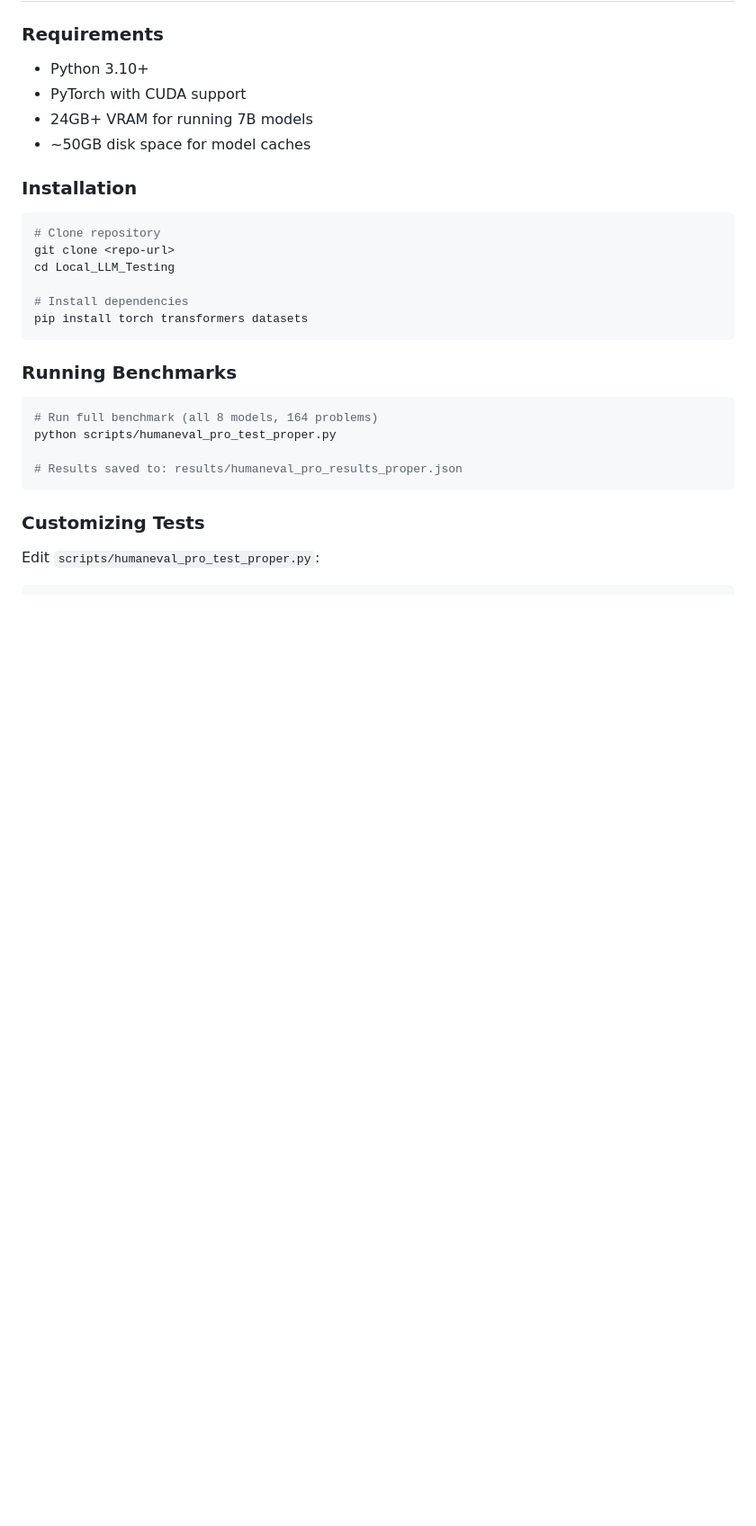
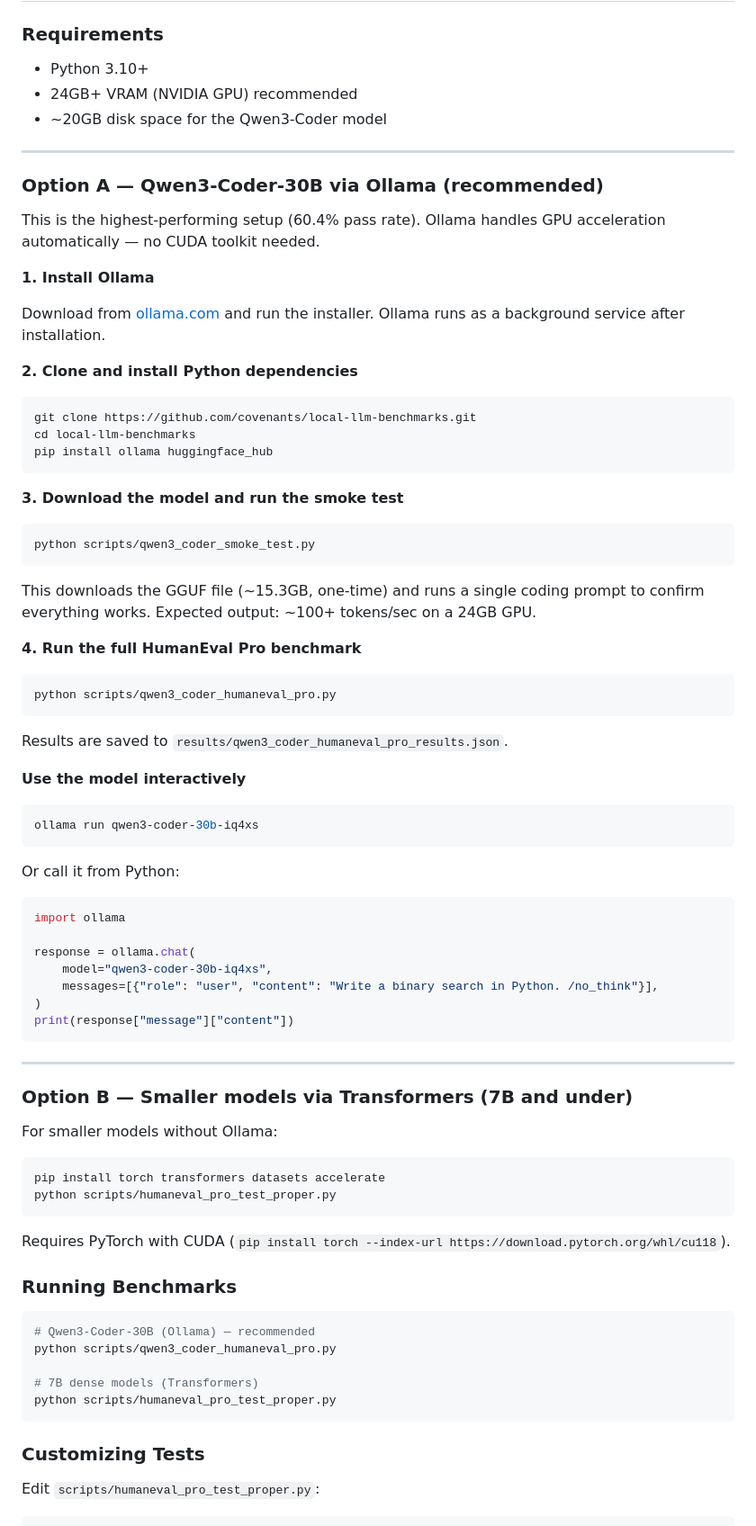
Before and after one commit to covenants/local-llm-benchmarks, a Markdown page: README.md, the part around the change. Shown at 90% size. Drawn GitHub-style; blank space fills up the shorter version.

Commit message:
Add Ollama setup instructions to README
Explains how to install Ollama, download Qwen3-Coder-30B IQ4_XS,
run the smoke test and full benchmark, and use the model interactively.

Co-Authored-By: Claude Sonnet 4.6 <noreply@anthropic.com>

````diff
--- a/README.md
+++ b/README.md
@@ -109,28 +109,82 @@ HumanEval Pro is significantly more difficult than the original HumanEval:
 
 ### Requirements
 - Python 3.10+
-- PyTorch with CUDA support
-- 24GB+ VRAM for running 7B models
-- ~50GB disk space for model caches
+- 24GB+ VRAM (NVIDIA GPU) recommended
+- ~20GB disk space for the Qwen3-Coder model
 
-### Installation
+---
+
+### Option A — Qwen3-Coder-30B via Ollama (recommended)
+
+This is the highest-performing setup (60.4% pass rate). Ollama handles GPU acceleration automatically — no CUDA toolkit needed.
+
+**1. Install Ollama**
+
+Download from [ollama.com](https://ollama.com) and run the installer. Ollama runs as a background service after installation.
+
+**2. Clone and install Python dependencies**
 
 ```bash
-# Clone repository
-git clone <repo-url>
-cd Local_LLM_Testing
+git clone https://github.com/covenants/local-llm-benchmarks.git
+cd local-llm-benchmarks
+pip install ollama huggingface_hub
+```
 
-# Install dependencies
-pip install torch transformers datasets
+**3. Download the model and run the smoke test**
+
+```bash
+python scripts/qwen3_coder_smoke_test.py
 ```
+
+This downloads the GGUF file (~15.3GB, one-time) and runs a single coding prompt to confirm everything works. Expected output: ~100+ tokens/sec on a 24GB GPU.
+
+**4. Run the full HumanEval Pro benchmark**
+
+```bash
+python scripts/qwen3_coder_humaneval_pro.py
+```
+
+Results are saved to `results/qwen3_coder_humaneval_pro_results.json`.
+
+**Use the model interactively**
+
+```bash
+ollama run qwen3-coder-30b-iq4xs
+```
+
+Or call it from Python:
+
+```python
+import ollama
+
+response = ollama.chat(
+    model="qwen3-coder-30b-iq4xs",
+    messages=[{"role": "user", "content": "Write a binary search in Python. /no_think"}],
+)
+print(response["message"]["content"])
+```
+
+---
+
+### Option B — Smaller models via Transformers (7B and under)
+
+For smaller models without Ollama:
+
+```bash
+pip install torch transformers datasets accelerate
+python scripts/humaneval_pro_test_proper.py
+```
+
+Requires PyTorch with CUDA (`pip install torch --index-url https://download.pytorch.org/whl/cu118`).
 
 ### Running Benchmarks
 
 ```bash
-# Run full benchmark (all 8 models, 164 problems)
+# Qwen3-Coder-30B (Ollama) — recommended
+python scripts/qwen3_coder_humaneval_pro.py
+
+# 7B dense models (Transformers)
 python scripts/humaneval_pro_test_proper.py
-
-# Results saved to: results/humaneval_pro_results_proper.json
 ```
 
 ### Customizing Tests
````
